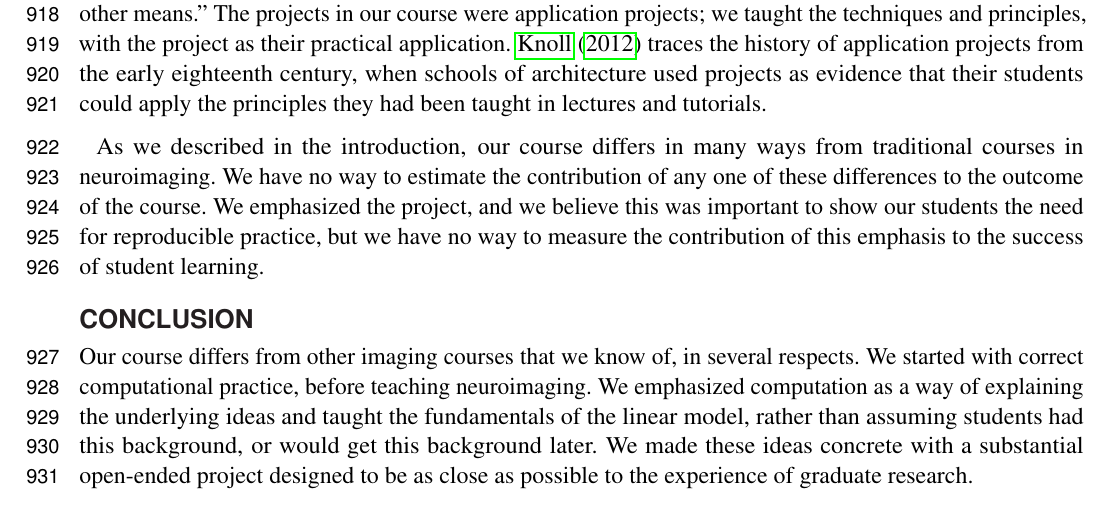
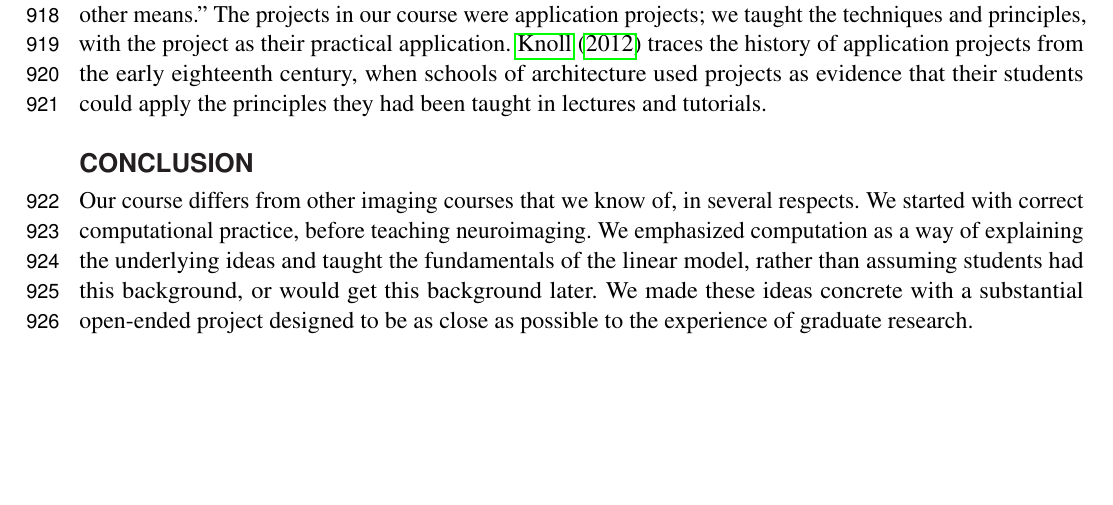
Before and after one commit to jarrodmillman/rcsds-paper, a LaTeX document (teaching.tex, which reads body.tex): part of page 24 of 31, cut so that both start at the same text, the shorter picture padded with empty space. Compiled offline with pdfLaTeX.

Commit message:
Delete apologetic paragraph

```diff
--- a/body.tex
+++ b/body.tex
@@ -1379,13 +1379,6 @@ history of application projects from the early eighteenth century, when
 schools of architecture used projects as evidence that their students could
 apply the principles they had been taught in lectures and tutorials.
 
-As we described in the introduction, our course differs in many ways from
-traditional courses in neuroimaging.  We have no way to estimate the
-contribution of any one of these differences to the outcome of the course.  We
-emphasized the project, and we believe this was important to show our students
-the need for reproducible practice, but we have no way to measure the
-contribution of this emphasis to the success of student learning.
-
 \section*{Conclusion}
 
 Our course differs from other imaging courses that we know of, in several
```
